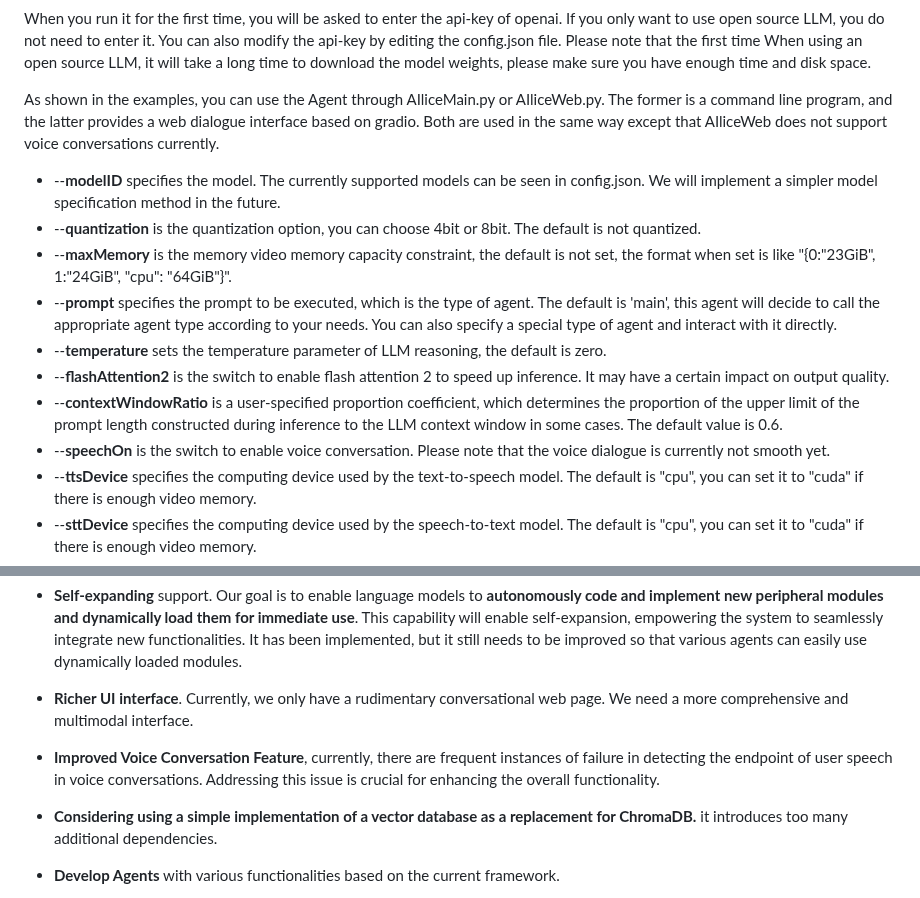
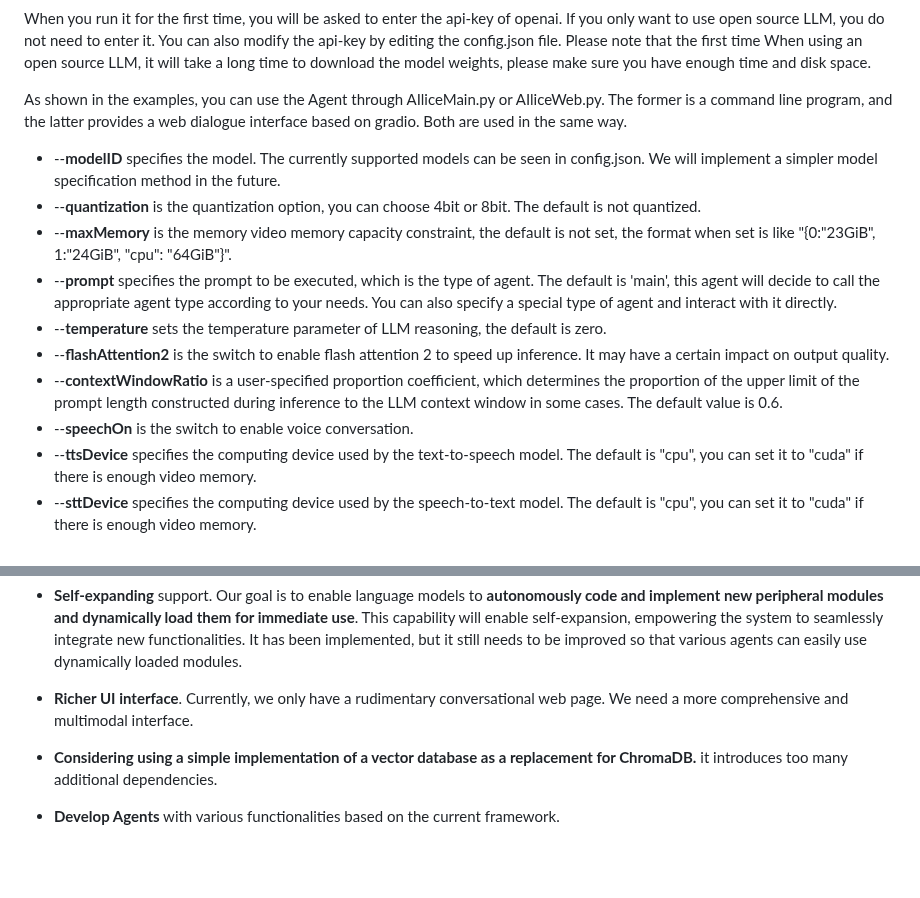
Before and after one commit to myshell-ai/AIlice, a Markdown page: README.md, 2 parts joined by grey strips. GitHub-like rendering; blank space fills up the shorter version.

Commit message:
1. README.md updated. The voice conversation function has been improved.

```diff
--- a/README.md
+++ b/README.md
@@ -129,7 +129,7 @@ ailice_web --modelID=hf:Phind/Phind-CodeLlama-34B-v2 --prompt="coder-proxy" --qu
 
 When you run it for the first time, you will be asked to enter the api-key of openai. If you only want to use open source LLM, you do not need to enter it. You can also modify the api-key by editing the config.json file. Please note that the first time When using an open source LLM, it will take a long time to download the model weights, please make sure you have enough time and disk space.
 
-As shown in the examples, you can use the Agent through AIliceMain.py or AIliceWeb.py. The former is a command line program, and the latter provides a web dialogue interface based on gradio. Both are used in the same way except that AIliceWeb does not support voice conversations currently.
+As shown in the examples, you can use the Agent through AIliceMain.py or AIliceWeb.py. The former is a command line program, and the latter provides a web dialogue interface based on gradio. Both are used in the same way.
 
 - --**modelID** specifies the model. The currently supported models can be seen in config.json. We will implement a simpler model specification method
 in the future.
@@ -140,7 +140,7 @@ needs. You can also specify a special type of agent and interact with it directl
 - --**temperature** sets the temperature parameter of LLM reasoning, the default is zero.
 - --**flashAttention2** is the switch to enable flash attention 2 to speed up inference. It may have a certain impact on output quality.
 - --**contextWindowRatio** is a user-specified proportion coefficient, which determines the proportion of the upper limit of the prompt length constructed during inference to the LLM context window in some cases. The default value is 0.6.
-- --**speechOn** is the switch to enable voice conversation. Please note that the voice dialogue is currently not smooth yet.
+- --**speechOn** is the switch to enable voice conversation.
 - --**ttsDevice** specifies the computing device used by the text-to-speech model. The default is "cpu", you can set it to "cuda" if there is enough video memory.
 - --**sttDevice** specifies the computing device used by the speech-to-text model. The default is "cpu", you can set it to "cuda" if there is enough video memory.
 - --**trace** is used to specify the output directory for the execution history data. This option is empty by default, indicating that the execution history recording feature is not enabled.
@@ -504,8 +504,6 @@ If you are interested in the development of AIlice itself, you may consider the
 
 - **Richer UI interface**. Currently, we only have a rudimentary conversational web page. We need a more comprehensive and multimodal interface.
 
-- **Improved Voice Conversation Feature**, currently, there are frequent instances of failure in detecting the endpoint of user speech in voice conversations. Addressing this issue is crucial for enhancing the overall functionality.
-
 - **Considering using a simple implementation of a vector database as a replacement for ChromaDB.** it introduces too many additional dependencies.
 
 - **Develop Agents** with various functionalities based on the current framework.
```
